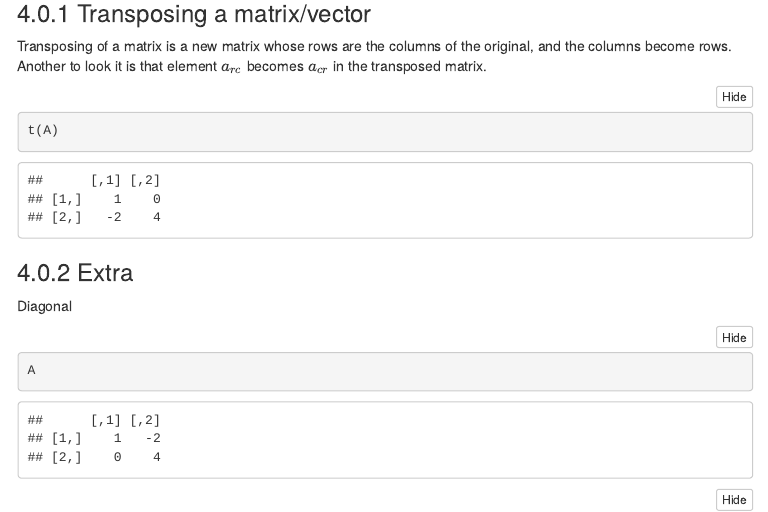
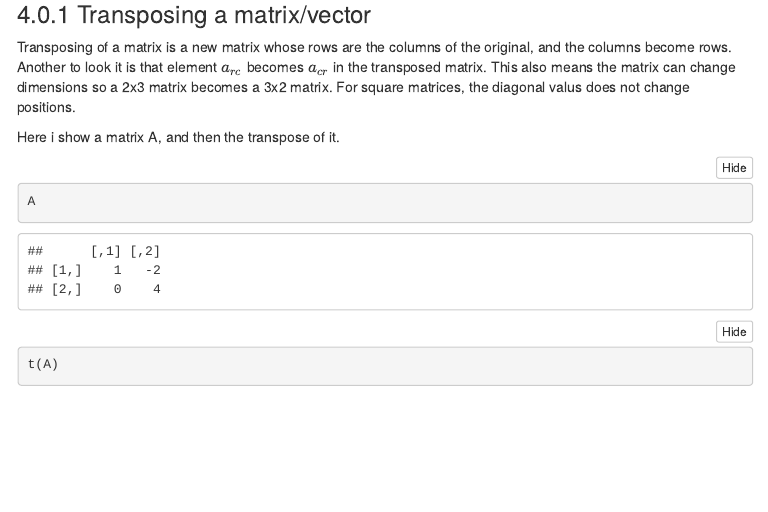
Before and after one commit to DataEconomistDK/DataEconomistDK.github.io, an R Markdown document (index.Rmd): the page in a window 1100 px wide, from 9670 px down before the commit and from 9990 px down after it, so that both start at the same text. The pictures show the output file index.html that the author committed with the source, opened offline; folded parts are opened; menus at the side of the page are left out.

Commit message:
Transpose update

````diff
--- a/index.Rmd
+++ b/index.Rmd
@@ -380,15 +380,17 @@ $det(A - \lambda I) = \overrightarrow{0}$
 
 When we have a matrix with only values on the diagonal, we call it a Diagonal matrix. We can interpret this as all the basis vectors being eigenvectors, and the values being the eigenvalues.
 
-### Transposing a matrix/vector
-Transposing of a matrix is a new matrix whose rows are the columns of the original, and the columns become rows. Another to look it is that element $a_{rc}$ becomes $a_{cr}$ in the transposed matrix.
-```{r}
-t(A)
-```
-
-### Extra
-Diagonal
+Below i print the matrix A, and then the diagonal of A.
 ```{r}
 A
 diag(A) # takes the diagonal
 ```
+
+### Transposing a matrix/vector
+Transposing of a matrix is a new matrix whose rows are the columns of the original, and the columns become rows. Another to look it is that element $a_{rc}$ becomes $a_{cr}$ in the transposed matrix. This also means the matrix can change dimensions so a 2x3 matrix becomes a 3x2 matrix. For square matrices, the diagonal valus does not change positions.
+
+Here i show a matrix A, and then the transpose of it.
+```{r}
+A
+t(A)
+```
````
Also changed, not shown: index.html.
